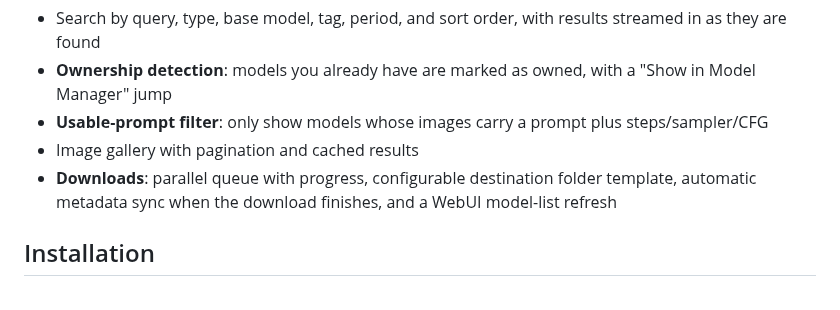
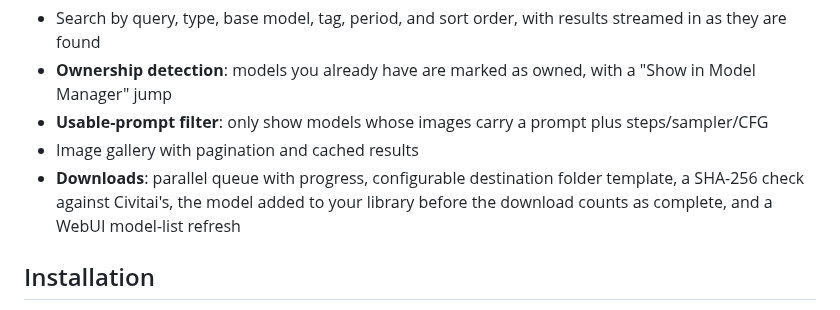
Before and after one commit to therestlesscat/sd-webui-forge-model-manager, a Markdown page: README.md, the part around one of its changes. Drawn GitHub-style.

```diff
--- a/README.md
+++ b/README.md
@@ -99,7 +113,8 @@ Search Civitai and download directly into the right model folder.
   steps/sampler/CFG
 - Image gallery with pagination and cached results
 - **Downloads**: parallel queue with progress, configurable destination folder template,
-  automatic metadata sync when the download finishes, and a WebUI model-list refresh
+  a SHA-256 check against Civitai's, the model added to your library before the download
+  counts as complete, and a WebUI model-list refresh
 
 ## Installation
 
```
Also changed, not shown: other parts of README.md (+26 -9 lines), docs/images/settings.png, 4 other files.
